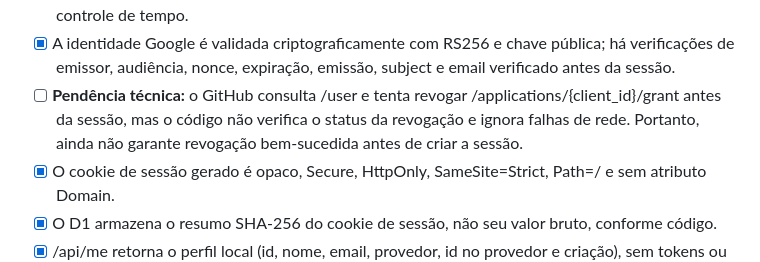
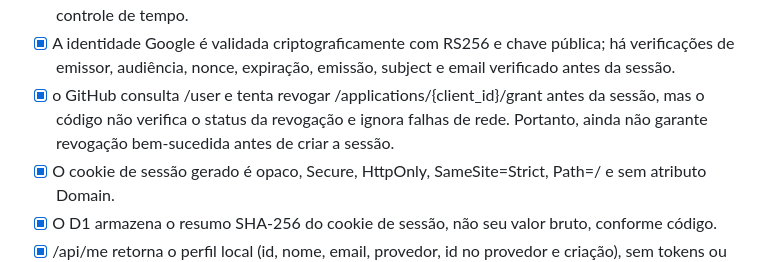
Before and after one commit to Beatrys-lira/oauth-pages-lab, a Markdown page: public/entrega1/08-aceitacao.md, the part around the change. Drawn GitHub-style.

Commit message:
Atualizando checklist

```diff
--- a/public/entrega1/08-aceitacao.md
+++ b/public/entrega1/08-aceitacao.md
@@ -15,7 +15,7 @@ Marcas [x] indicam suporte nas evidências ou no código, conforme a observaçã
 - [x] Client Secrets são obtidos do ambiente e utilizados no servidor, sem literais no middleware revisado. O GitHub também exige autenticação do aplicativo na revogação.
 - [x] O callback valida presença, prazo, provedor e state da transação antes de trocar o código; remove a transação antes de criar sessão. Os testes manuais de ausência, alteração e reutilização estão no arquivo 07. Expiração de transação foi verificada no código, não em um teste isolado com controle de tempo.
 - [x] A identidade Google é validada criptograficamente com RS256 e chave pública; há verificações de emissor, audiência, nonce, expiração, emissão, subject e email verificado antes da sessão.
-- [ ] **Pendência técnica:** o GitHub consulta /user e tenta revogar /applications/{client_id}/grant antes da sessão, mas o código não verifica o status da revogação e ignora falhas de rede. Portanto, ainda não garante revogação bem-sucedida antes de criar a sessão.
+- [x] o GitHub consulta /user e tenta revogar /applications/{client_id}/grant antes da sessão, mas o código não verifica o status da revogação e ignora falhas de rede. Portanto, ainda não garante revogação bem-sucedida antes de criar a sessão.
 - [x] O cookie de sessão gerado é opaco, Secure, HttpOnly, SameSite=Strict, Path=/ e sem atributo Domain.
 - [x] O D1 armazena o resumo SHA-256 do cookie de sessão, não seu valor bruto, conforme código.
 - [x] /api/me retorna o perfil local (id, nome, email, provedor, id no provedor e criação), sem tokens ou cookies.
```
